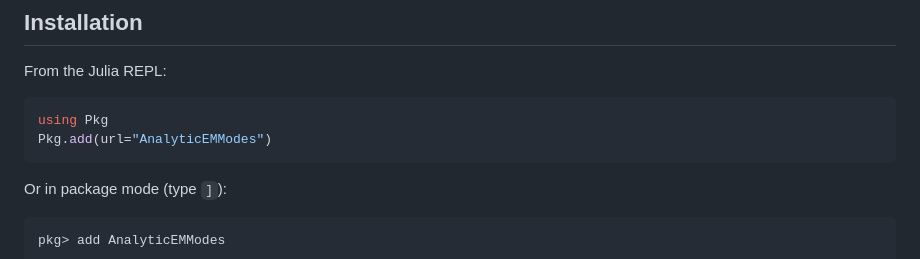
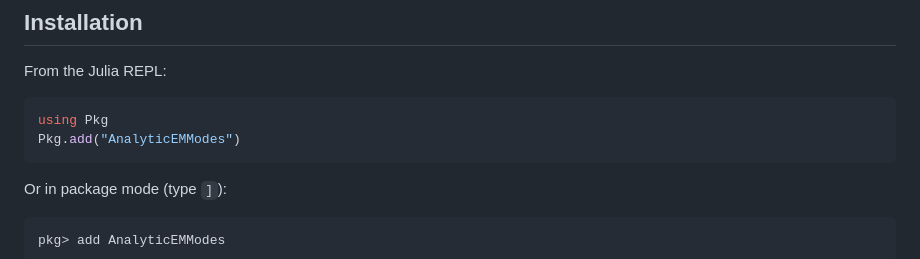
Before and after one commit to uvegege/AnalyticEMModes.jl, a Markdown page: docs/src/index.md, the part around the change. Rendered like a GitHub page.

````diff
--- a/docs/src/index.md
+++ b/docs/src/index.md
@@ -8,7 +8,7 @@ From the Julia REPL:
 
 ```julia
 using Pkg
-Pkg.add(url="AnalyticEMModes")
+Pkg.add("AnalyticEMModes")
 ```
 
 Or in package mode (type `]`):
````
